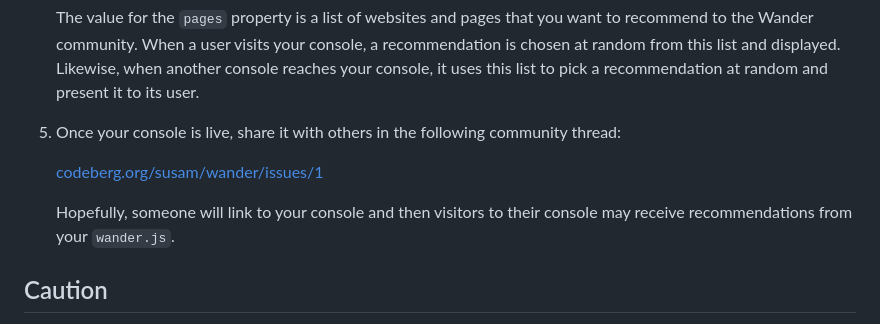
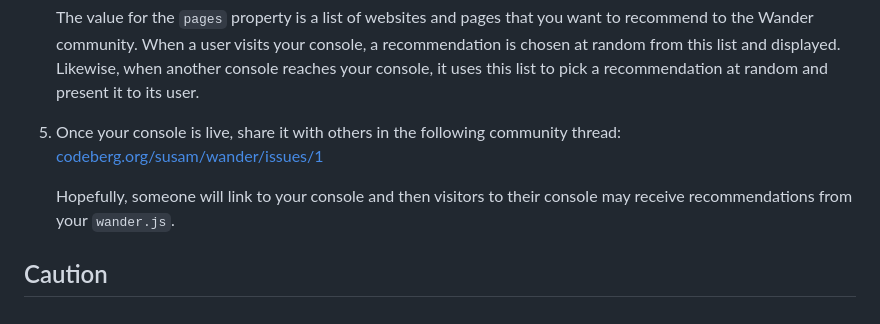
Before and after one commit to susam/wander, a Markdown page: README.md, the part around one of its changes. Drawn GitHub-style.

Commit message:
Remove whitespace from setup section

```diff
--- a/README.md
+++ b/README.md
@@ -158,9 +158,7 @@ Setup
    present it to its user.
 
 5. Once your console is live, share it with others in the following
-   community thread:
-
-   [codeberg.org/susam/wander/issues/1](https://codeberg.org/susam/wander/issues/1)
+   community thread: [codeberg.org/susam/wander/issues/1][thread]
 
    Hopefully, someone will link to your console and then visitors to
    their console may receive recommendations from your `wander.js`.
```
Also changed, not shown: other parts of README.md (+2 -0 lines).
